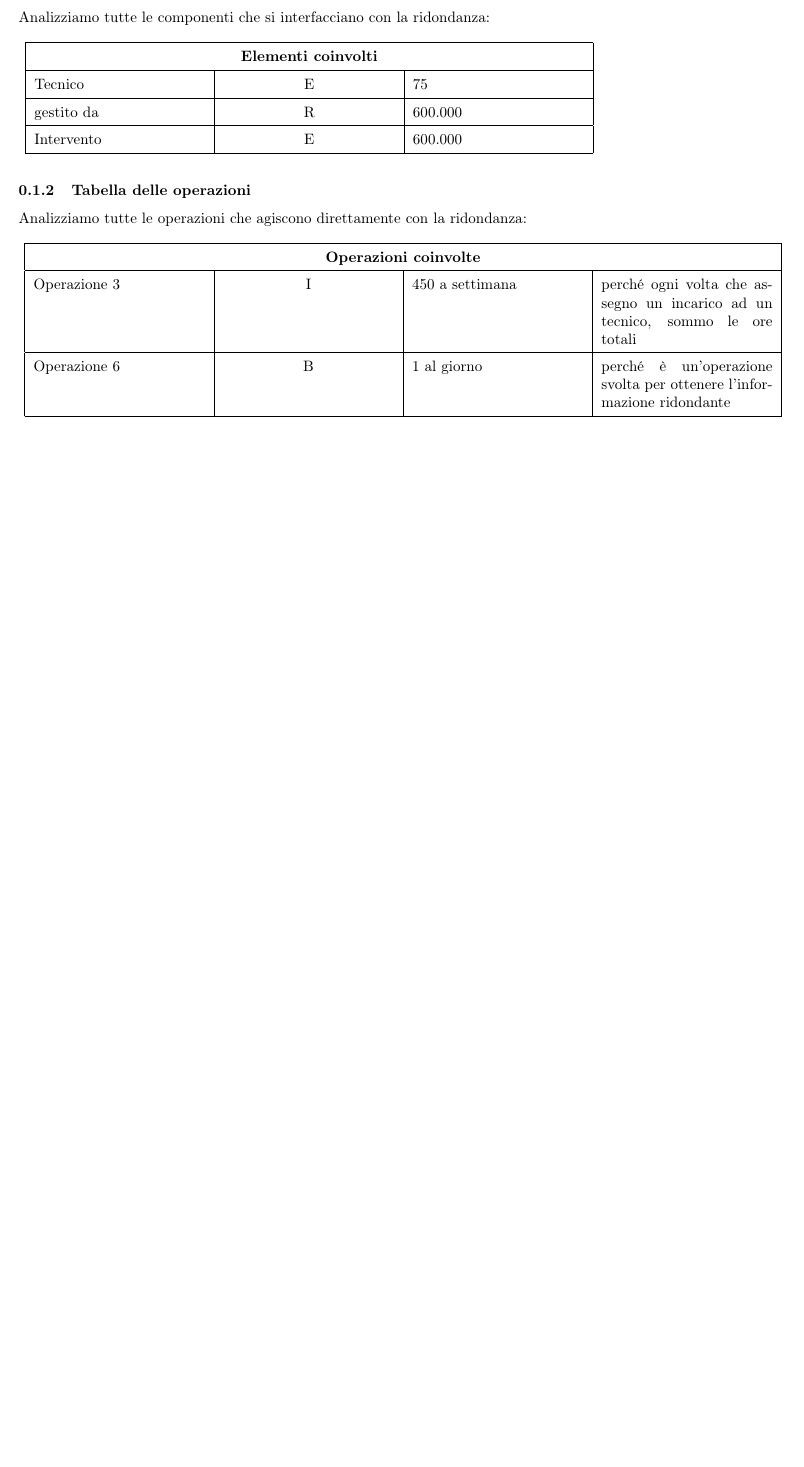
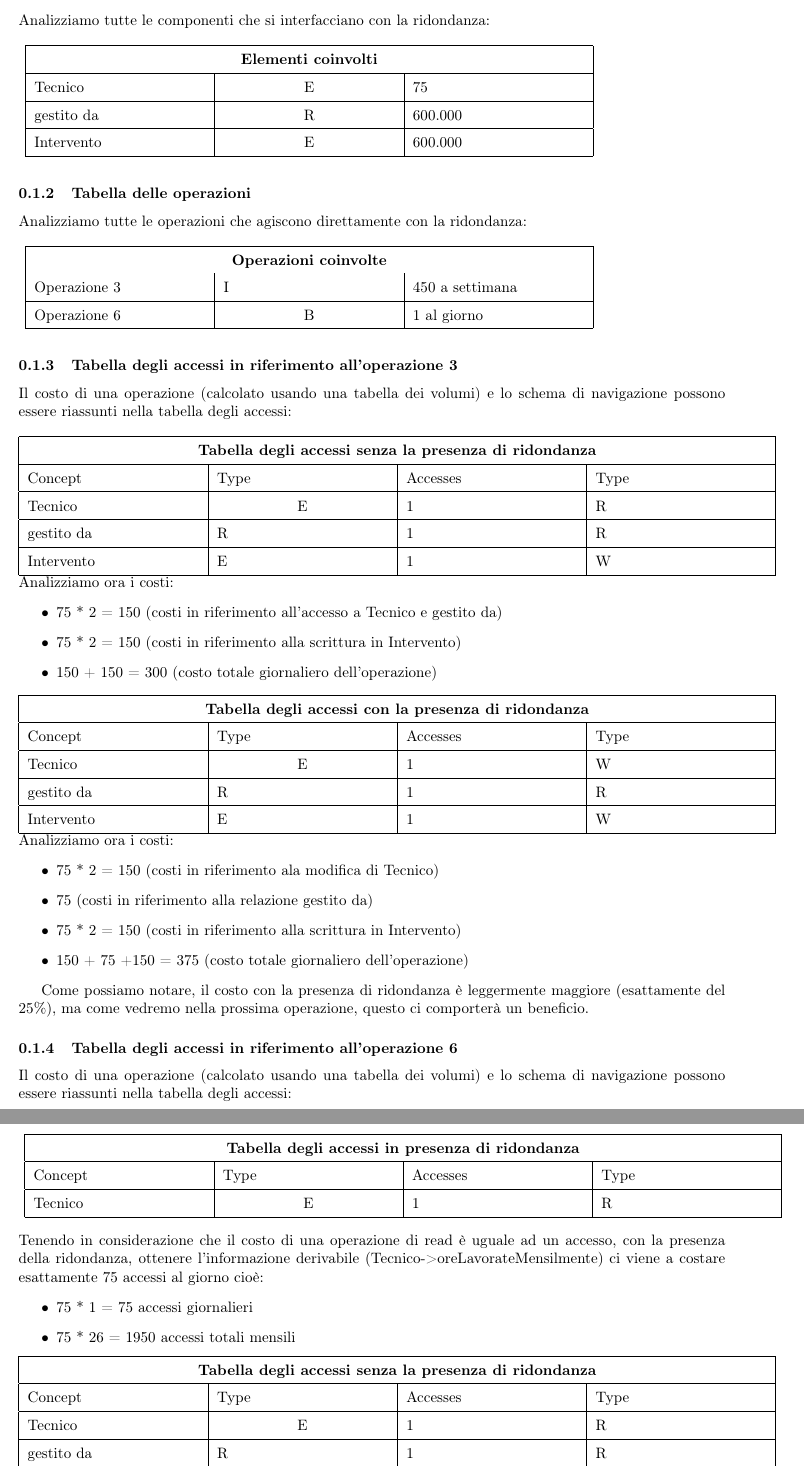
Before and after one commit to GiovanniRaseraF/ProgettoBasiDiDatiLaboratorio, a LaTeX document (Brugnera/ElementiDaAggiungereBDD.tex): part of the page before the commit and two parts of pages 1 and 2 of 2 after it, the two joined at a grey line, cut so that both start at the same text, the shorter picture padded with empty space. Compiled offline with pdfLaTeX.

```diff
--- a/Brugnera/ElementiDaAggiungereBDD.tex
+++ b/Brugnera/ElementiDaAggiungereBDD.tex
@@ -30,13 +30,91 @@
 	Analizziamo tutte le operazioni che agiscono direttamente con la ridondanza: \\ \newline
 	\medskip
 	\renewcommand\arraystretch{1,5}
-	\begin{tabular}{|p{4cm}|p{4cm}|p{4cm}|p{4cm}|}
+	\begin{tabular}{|p{4cm}|p{4cm}|p{4cm}|}
 		\hline
-		\multicolumn{4}{|c|}{\textbf{Operazioni coinvolte}}\\
+		\multicolumn{3}{|c|}{\textbf{Operazioni coinvolte}}\\
+		Operazione 3 & I & 450 a settimana\\
 		\hline
-		Operazione 3 & \centering{I} & 450 a settimana & perché ogni volta che assegno un incarico ad un tecnico, sommo le ore totali\\
-		\hline
-		Operazione 6 & \centering{B} & 1 al giorno & perché è un'operazione svolta per ottenere l'informazione ridondante\\
+		Operazione 6 & \centering{B} & 1 al giorno\\
 		\hline
 	\end{tabular}
 
+	\subsubsection{Tabella degli accessi in riferimento all'operazione 3}
+	Il costo di una operazione (calcolato usando una tabella dei volumi) e lo schema di navigazione possono essere riassunti nella tabella degli accessi: \\ \newline
+	\begin{tabular}{|p{4cm}|p{4cm}|p{4cm}|p{4cm}|}
+		\hline
+		\multicolumn{4}{|c|}{\textbf{Tabella degli accessi senza la presenza di ridondanza}}\\
+		\hline
+		Concept & Type & Accesses & Type \\
+		\hline
+		Tecnico & \centering{E} & 1 & R \\
+		\hline
+		gestito da & R & 1 & R \\
+		\hline
+		Intervento & E & 1 & W \\
+		\hline
+	\end{tabular} \\
+	Analizziamo ora i costi:
+	\begin{itemize}
+		\item 75 * 2 = 150 (costi in riferimento all'accesso a Tecnico e gestito da)
+		\item 75 * 2 = 150 (costi in riferimento alla scrittura in Intervento)
+		\item 150 + 150 = 300 (costo totale giornaliero dell'operazione)
+	\end{itemize}
+	\begin{tabular}{|p{4cm}|p{4cm}|p{4cm}|p{4cm}|}
+		\hline
+		\multicolumn{4}{|c|}{\textbf{Tabella degli accessi con la presenza di ridondanza}}\\
+		\hline
+		Concept & Type & Accesses & Type \\
+		\hline
+		Tecnico & \centering{E} & 1 & W \\
+		\hline
+		gestito da & R & 1 & R \\
+		\hline
+		Intervento & E & 1 & W \\
+		\hline
+	\end{tabular} \\
+	Analizziamo ora i costi:
+	\begin{itemize}
+		\item 75 * 2 = 150 (costi in riferimento ala modifica di Tecnico)
+		\item 75 (costi in riferimento alla relazione gestito da)
+		\item 75 * 2 = 150 (costi in riferimento alla scrittura in Intervento)
+		\item 150 + 75 +150 = 375 (costo totale giornaliero dell'operazione)
+	\end{itemize}
+
+	Come possiamo notare, il costo con la presenza di ridondanza è leggermente maggiore (esattamente del 25\%), ma come vedremo nella prossima operazione, questo ci comporterà un beneficio.
+
+	\subsubsection{Tabella degli accessi in riferimento all'operazione 6}
+	Il costo di una operazione (calcolato usando una tabella dei volumi) e lo schema di navigazione possono essere riassunti nella tabella degli accessi: \\ \newline
+	\medskip
+	\renewcommand\arraystretch{1,5}
+	\begin{tabular}{|p{4cm}|p{4cm}|p{4cm}|p{4cm}|}
+		\hline
+		\multicolumn{4}{|c|}{\textbf{Tabella degli accessi in presenza di ridondanza}}\\
+		\hline
+		Concept & Type & Accesses & Type \\
+		\hline
+		Tecnico & \centering{E} & 1 & R \\
+		\hline
+	\end{tabular}\\
+	\newline
+	Tenendo in considerazione che il costo di una operazione di read è uguale ad un accesso, con la presenza della ridondanza, ottenere l'informazione derivabile (Tecnico->oreLavorateMensilmente) ci viene a costare esattamente 75 accessi al giorno cioè:
+	\begin{itemize}
+		\item 75 * 1 = 75 accessi giornalieri
+		\item 75 * 26 = 1950 accessi totali mensili
+	\end{itemize}
+	\begin{tabular}{|p{4cm}|p{4cm}|p{4cm}|p{4cm}|}
+		\hline
+		\multicolumn{4}{|c|}{\textbf{Tabella degli accessi senza la presenza di ridondanza}}\\
+		\hline
+		Concept & Type & Accesses & Type \\
+		\hline
+		Tecnico & \centering{E} & 1 & R \\
+		\hline
+		gestito da & R & 1 & R \\
+		\hline
+		Intervento & E & 1 & R \\
+		\hline
+	\end{tabular} \\
+	\newline
+	Senza la presenza della ridondanza, è necessario:
+	\begin{itemize}
```
Also changed, not shown: Brugnera/ElementiDaAggiungereBDD.pdf, Brugnera/ElementiDaAggiungereBDD.tex (16 more changed lines), 3 other files.
